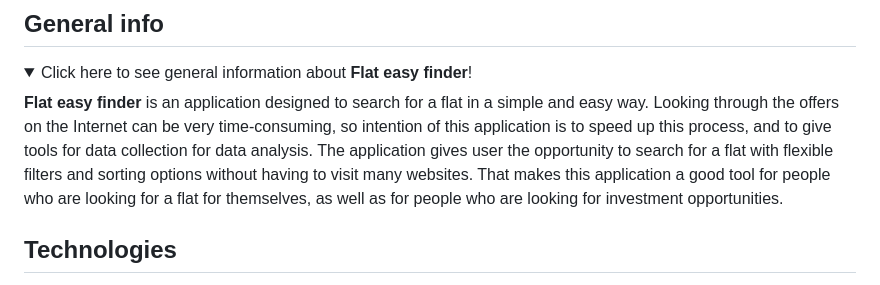
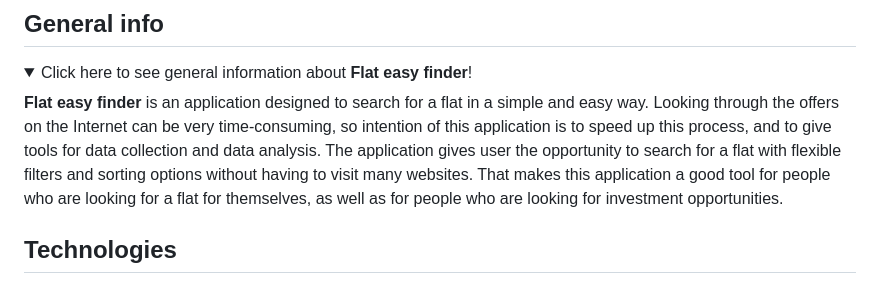
Before and after one commit to pkrysztopa/Flat_easy_finder, a Markdown page: README.md, the part around the change. GitHub-like rendering; folded sections open.

```diff
--- a/README.md
+++ b/README.md
@@ -8,7 +8,7 @@
 <details>
 <summary>Click here to see general information about <b>Flat easy finder</b>!</summary>
 <b>Flat easy finder</b> is an application designed to search for a flat in a simple and easy way.
-Looking through the offers on the Internet can be very time-consuming, so intention of this application is to speed up this process, and to give tools for data collection for data analysis. The application gives user the opportunity to search for a flat with flexible filters and sorting options without having to visit many websites.
+Looking through the offers on the Internet can be very time-consuming, so intention of this application is to speed up this process, and to give tools for data collection and data analysis. The application gives user the opportunity to search for a flat with flexible filters and sorting options without having to visit many websites.
 That makes this application a good tool for people who are looking for a flat for themselves, as well as for people who are looking for investment opportunities.
 </details>
 
```
